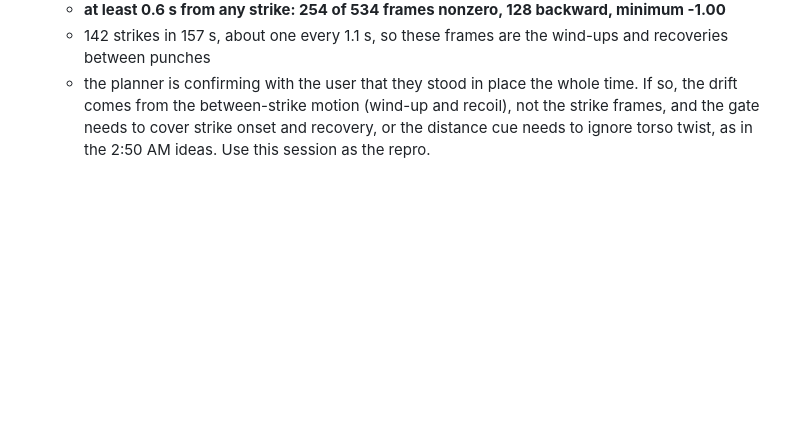
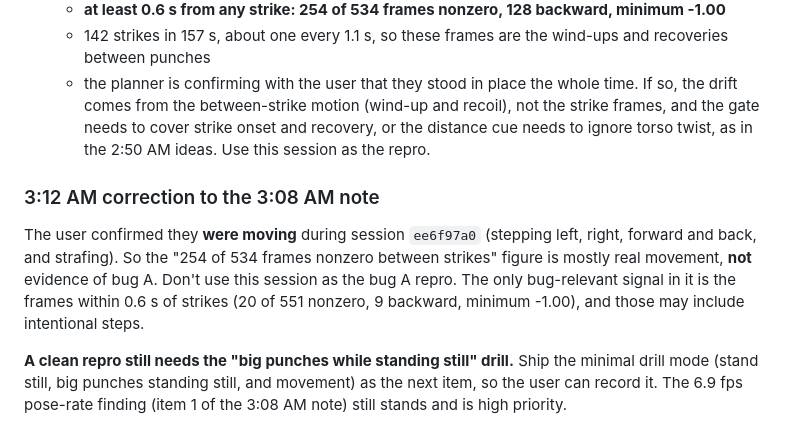
Before and after one commit to AndrewYin04/brawlcam, a Markdown page: REVIEW.md, the part around the change. GitHub-like rendering; blank space fills up the shorter version.

Commit message:
Planner review: correction - user was moving during research session

```diff
--- a/REVIEW.md
+++ b/REVIEW.md
@@ -451,3 +451,8 @@ Session `ee6f97a0…` (Tiger `research_frames`; the user also has the local `.we
    - **at least 0.6 s from any strike: 254 of 534 frames nonzero, 128 backward, minimum -1.00**
    - 142 strikes in 157 s, about one every 1.1 s, so these frames are the wind-ups and recoveries between punches
    - the planner is confirming with the user that they stood in place the whole time. If so, the drift comes from the between-strike motion (wind-up and recoil), not the strike frames, and the gate needs to cover strike onset and recovery, or the distance cue needs to ignore torso twist, as in the 2:50 AM ideas. Use this session as the repro.
+
+### 3:12 AM correction to the 3:08 AM note
+The user confirmed they **were moving** during session `ee6f97a0` (stepping left, right, forward and back, and strafing). So the "254 of 534 frames nonzero between strikes" figure is mostly real movement, **not** evidence of bug A. Don't use this session as the bug A repro. The only bug-relevant signal in it is the frames within 0.6 s of strikes (20 of 551 nonzero, 9 backward, minimum -1.00), and those may include intentional steps.
+
+**A clean repro still needs the "big punches while standing still" drill.** Ship the minimal drill mode (stand still, big punches standing still, and movement) as the next item, so the user can record it. The 6.9 fps pose-rate finding (item 1 of the 3:08 AM note) still stands and is high priority.
```
